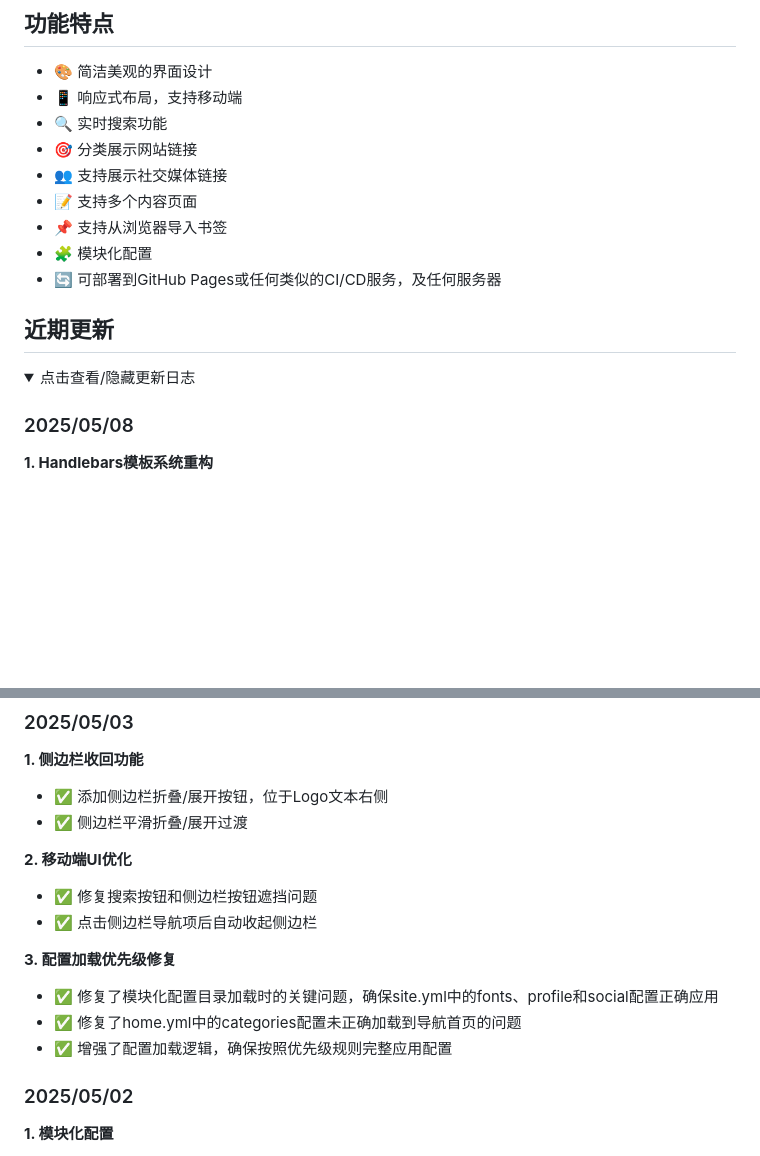
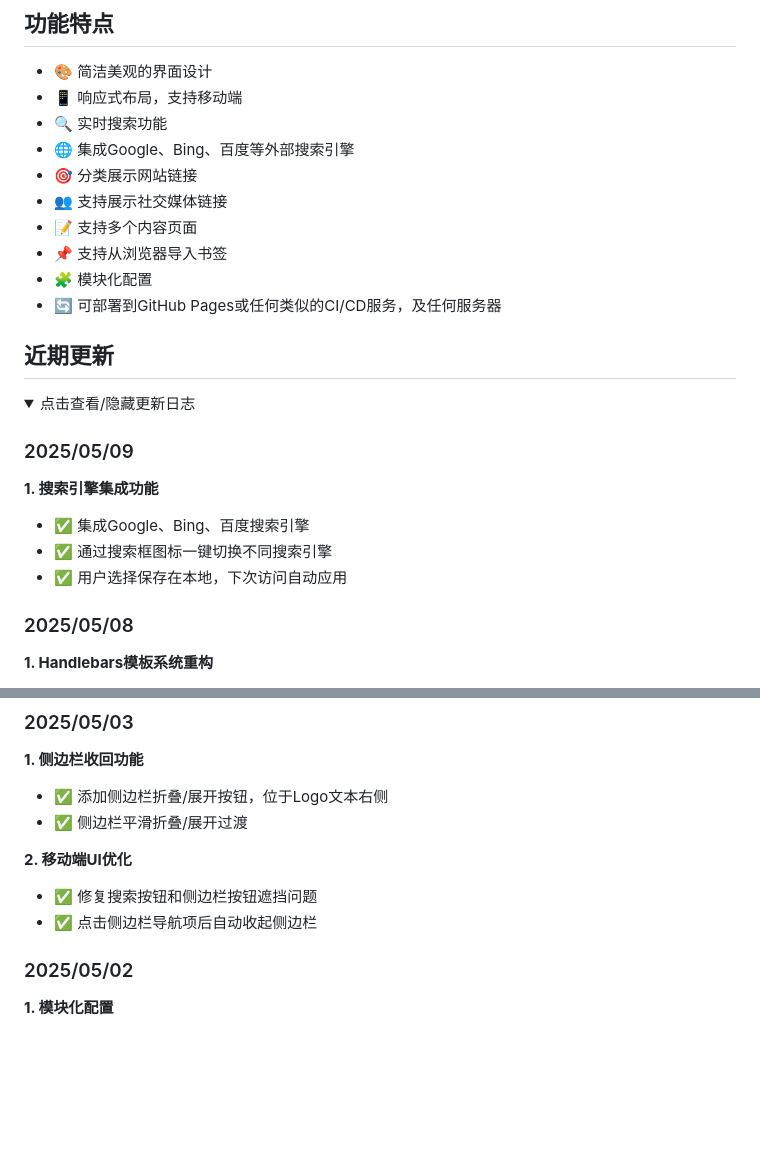
Before and after one commit to zfeny/menav, a Markdown page: README.md, 2 parts joined by grey strips. Drawn GitHub-style; folded sections open; blank space fills up the shorter version.

Commit message:
docs(readme): 完善文档

```diff
--- a/README.md
+++ b/README.md
@@ -53,6 +53,7 @@
 - 🎨 简洁美观的界面设计
 - 📱 响应式布局，支持移动端
 - 🔍 实时搜索功能
+- 🌐 集成Google、Bing、百度等外部搜索引擎
 - 🎯 分类展示网站链接
 - 👥 支持展示社交媒体链接
 - 📝 支持多个内容页面
@@ -64,6 +65,13 @@
 
 <details>
 <summary>点击查看/隐藏更新日志</summary>
+
+### 2025/05/09
+
+**1. 搜索引擎集成功能**
+- ✅ 集成Google、Bing、百度搜索引擎
+- ✅ 通过搜索框图标一键切换不同搜索引擎
+- ✅ 用户选择保存在本地，下次访问自动应用
 
 ### 2025/05/08
 
@@ -89,11 +97,6 @@
 **2. 移动端UI优化**
 - ✅ 修复搜索按钮和侧边栏按钮遮挡问题
 - ✅ 点击侧边栏导航项后自动收起侧边栏
-
-**3. 配置加载优先级修复**
-- ✅ 修复了模块化配置目录加载时的关键问题，确保site.yml中的fonts、profile和social配置正确应用
-- ✅ 修复了home.yml中的categories配置未正确加载到导航首页的问题
-- ✅ 增强了配置加载逻辑，确保按照优先级规则完整应用配置
 
 ### 2025/05/02
 
```
